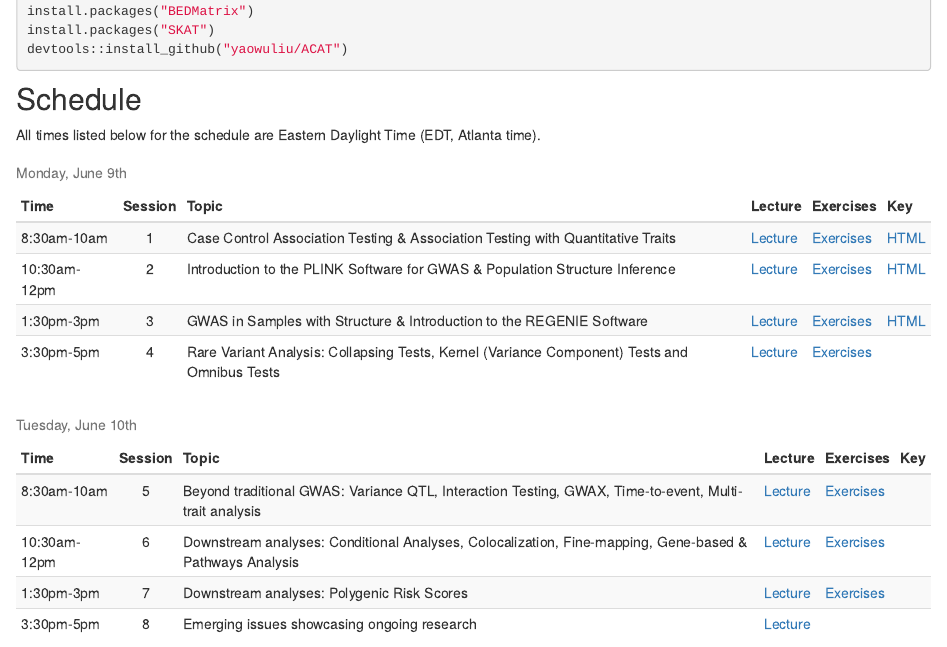
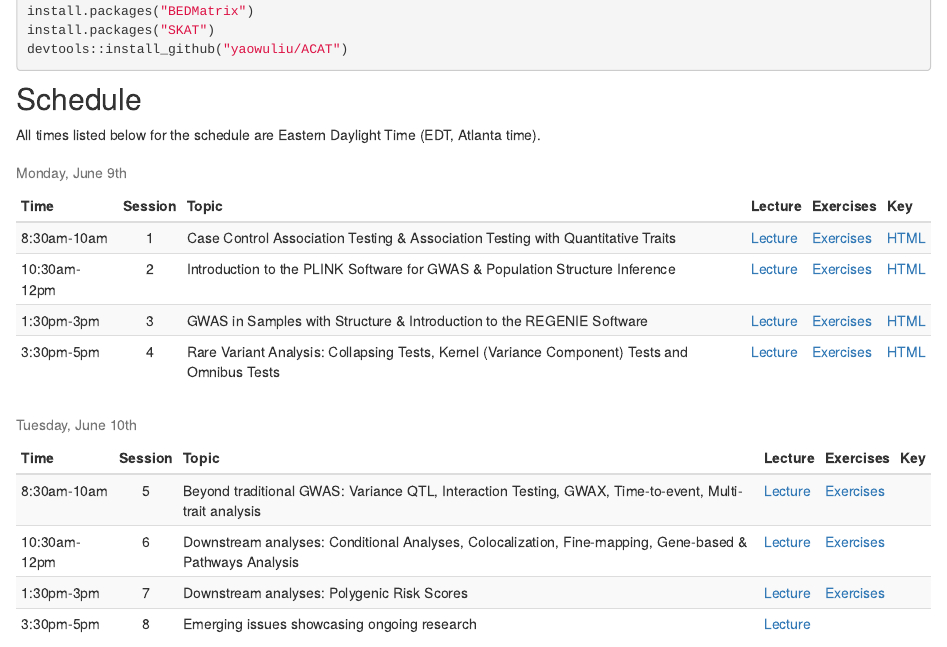
Before and after one commit to joellembatchou/SISG2025_Association_Mapping, an R Markdown document (analysis/index.Rmd): the page in a window 1100 px wide, from 920 px down. Rendered offline with R 4.5, knitr and Pandoc, with nearby package versions; drawn as R Markdown's standard HTML page in place of the format the file asks for.

Commit message:
add soln#4

```diff
--- a/analysis/index.Rmd
+++ b/analysis/index.Rmd
@@ -102,8 +102,7 @@ data.frame(
     paste0(print.link("HTML", "QG3_Association_Testing_practical_Key.html")),
     paste0(print.link("HTML", "QG3_Plink_Population_Structure_practical_Key.html")),
     paste0(print.link("HTML", "QG3_Relatedness_REGENIE_practical_Key.html")),
-    ""
-    #paste0(print.link("HTML", "QG3_RV_tests_practical.html"))
+    paste0(print.link("HTML", "QG3_RV_tests_practical.html"))
   )
  , check.names = FALSE ) %>%
 knitr::kable("html", escape = FALSE,
```
Also changed, not shown: 1 other file.
